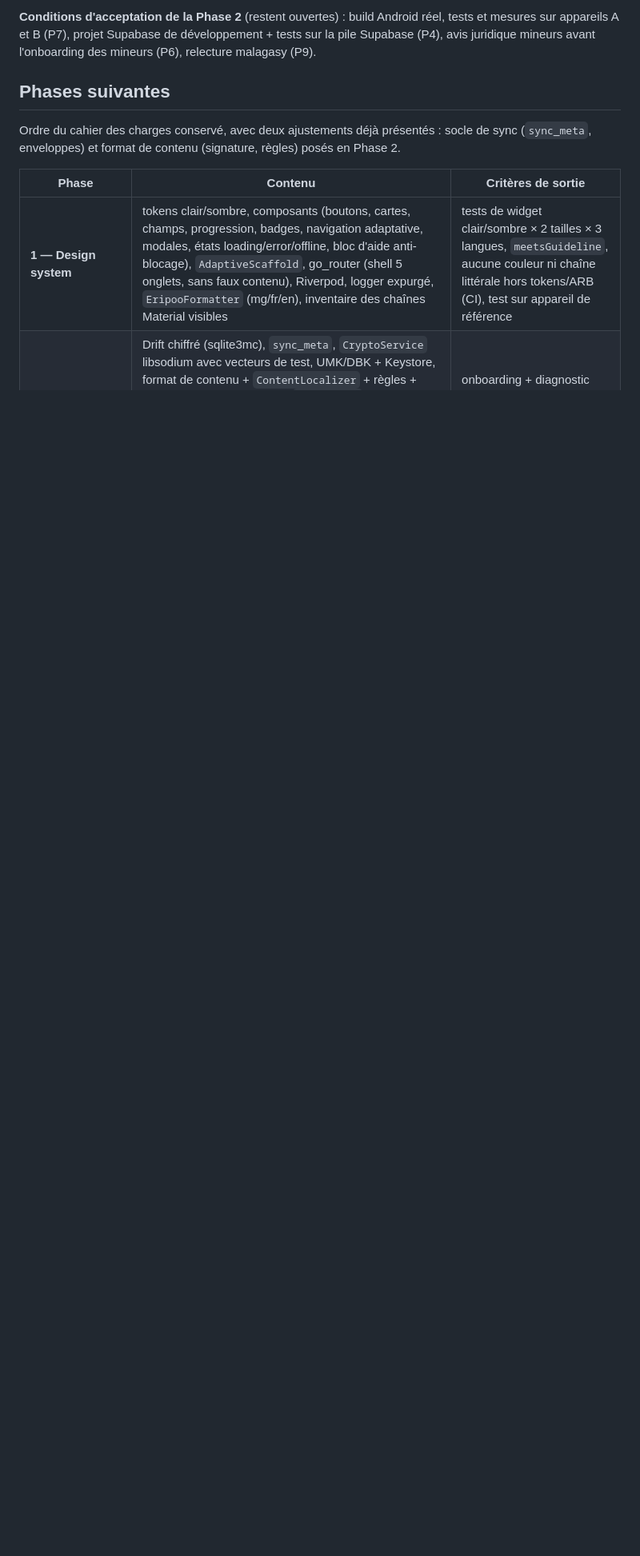
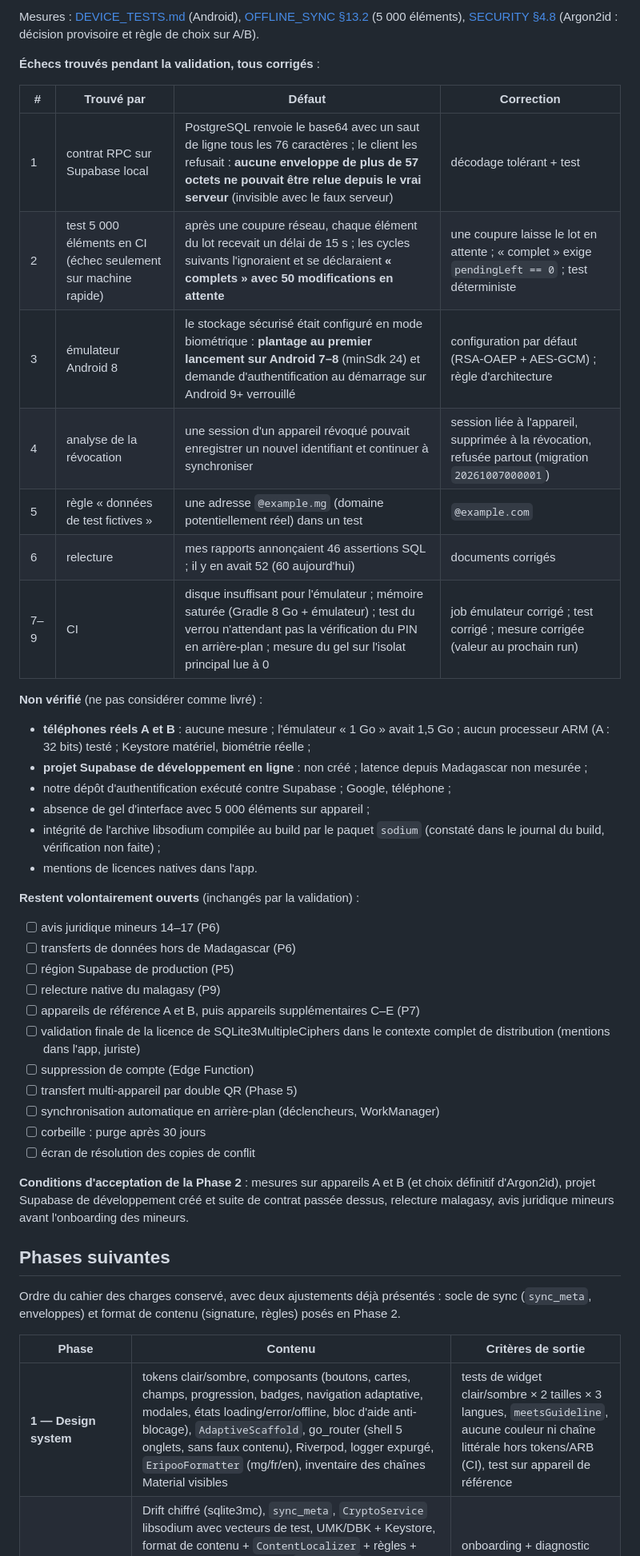
Before and after one commit to nrazafindravonjy-cmd/eripoo, a Markdown page: docs/DEVELOPMENT_PLAN.md, the part around one of its changes. Shown at 80% size. Drawn GitHub-style; blank space fills up the shorter version.

```diff
--- a/docs/DEVELOPMENT_PLAN.md
+++ b/docs/DEVELOPMENT_PLAN.md
@@ -107,8 +102,52 @@ Tests : **229 automatiques, tous verts** + 46 assertions SQL.
 
-**Conditions d'acceptation de la Phase 2** (restent ouvertes) : build
-Android réel, tests et mesures sur appareils A et B (P7), projet Supabase
-de développement + tests sur la pile Supabase (P4), avis juridique mineurs
-avant l'onboarding des mineurs (P6), relecture malagasy (P9).
+Mesures : [DEVICE_TESTS.md](DEVICE_TESTS.md) (Android),
+[OFFLINE_SYNC §13.2](OFFLINE_SYNC.md) (5 000 éléments),
+[SECURITY §4.8](SECURITY.md) (Argon2id : décision provisoire et règle de
+choix sur A/B).
+
+**Échecs trouvés pendant la validation, tous corrigés** :
+
+| # | Trouvé par | Défaut | Correction |
+|---|---|---|---|
+| 1 | contrat RPC sur Supabase local | PostgreSQL renvoie le base64 avec un saut de ligne tous les 76 caractères ; le client les refusait : **aucune enveloppe de plus de 57 octets ne pouvait être relue depuis le vrai serveur** (invisible avec le faux serveur) | décodage tolérant + test |
+| 2 | test 5 000 éléments en CI (échec seulement sur machine rapide) | après une coupure réseau, chaque élément du lot recevait un délai de 15 s ; les cycles suivants l'ignoraient et se déclaraient **« complets » avec 50 modifications en attente** | une coupure laisse le lot en attente ; « complet » exige `pendingLeft == 0` ; test déterministe |
+| 3 | émulateur Android 8 | le stockage sécurisé était configuré en mode biométrique : **plantage au premier lancement sur Android 7–8** (minSdk 24) et demande d'authentification au démarrage sur Android 9+ verrouillé | configuration par défaut (RSA-OAEP + AES-GCM) ; règle d'architecture |
+| 4 | analyse de la révocation | une session d'un appareil révoqué pouvait enregistrer un nouvel identifiant et continuer à synchroniser | session liée à l'appareil, supprimée à la révocation, refusée partout (migration `20261007000001`) |
+| 5 | règle « données de test fictives » | une adresse `@example.mg` (domaine potentiellement réel) dans un test | `@example.com` |
+| 6 | relecture | mes rapports annonçaient 46 assertions SQL ; il y en avait 52 (60 aujourd'hui) | documents corrigés |
+| 7–9 | CI | disque insuffisant pour l'émulateur ; mémoire saturée (Gradle 8 Go + émulateur) ; test du verrou n'attendant pas la vérification du PIN en arrière-plan ; mesure du gel sur l'isolat principal lue à 0 | job émulateur corrigé ; test corrigé ; mesure corrigée (valeur au prochain run) |
+
+**Non vérifié** (ne pas considérer comme livré) :
+
+- **téléphones réels A et B** : aucune mesure ; l'émulateur « 1 Go » avait
+  1,5 Go ; aucun processeur ARM (A : 32 bits) testé ; Keystore matériel,
+  biométrie réelle ;
+- **projet Supabase de développement en ligne** : non créé ; latence depuis
+  Madagascar non mesurée ;
+- notre dépôt d'authentification exécuté contre Supabase ; Google, téléphone ;
+- absence de gel d'interface avec 5 000 éléments sur appareil ;
+- intégrité de l'archive libsodium compilée au build par le paquet
+  `sodium` (constaté dans le journal du build, vérification non faite) ;
+- mentions de licences natives dans l'app.
+
+**Restent volontairement ouverts** (inchangés par la validation) :
+
+- [ ] avis juridique mineurs 14–17 (P6)
+- [ ] transferts de données hors de Madagascar (P6)
+- [ ] région Supabase de production (P5)
+- [ ] relecture native du malagasy (P9)
+- [ ] appareils de référence A et B, puis appareils supplémentaires C–E (P7)
+- [ ] validation finale de la licence de SQLite3MultipleCiphers dans le contexte complet de distribution (mentions dans l'app, juriste)
+- [ ] suppression de compte (Edge Function)
+- [ ] transfert multi-appareil par double QR (Phase 5)
+- [ ] synchronisation automatique en arrière-plan (déclencheurs, WorkManager)
+- [ ] corbeille : purge après 30 jours
+- [ ] écran de résolution des copies de conflit
+
+**Conditions d'acceptation de la Phase 2** : mesures sur appareils A et B
+(et choix définitif d'Argon2id), projet Supabase de développement créé et
+suite de contrat passée dessus, relecture malagasy, avis juridique mineurs
+avant l'onboarding des mineurs.
 
 ## Phases suivantes
 
```
Also changed, not shown: other parts of docs/DEVELOPMENT_PLAN.md (+31 -36 lines), docs/DEVICE_TESTS.md (+35 -19 lines), docs/SECURITY.md (+21 -2 lines).
